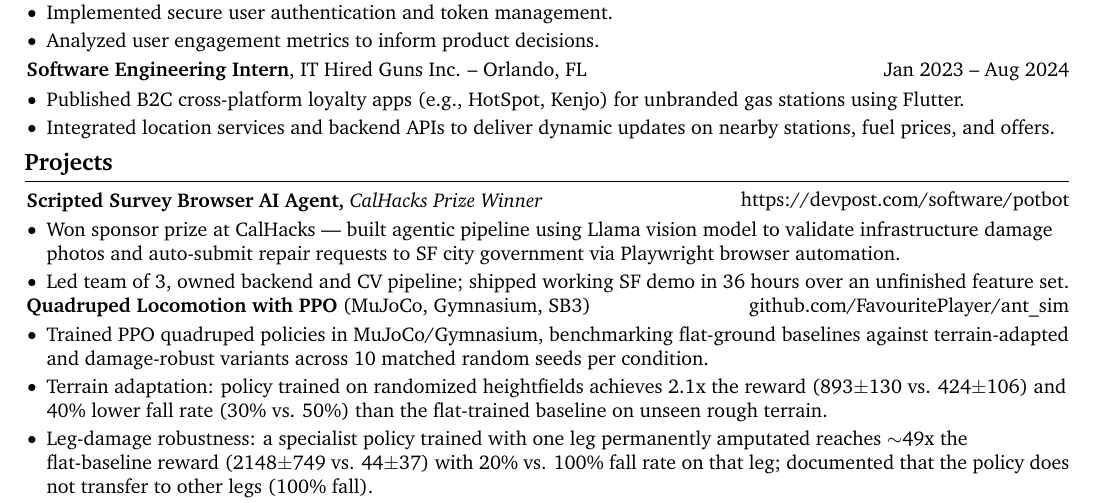
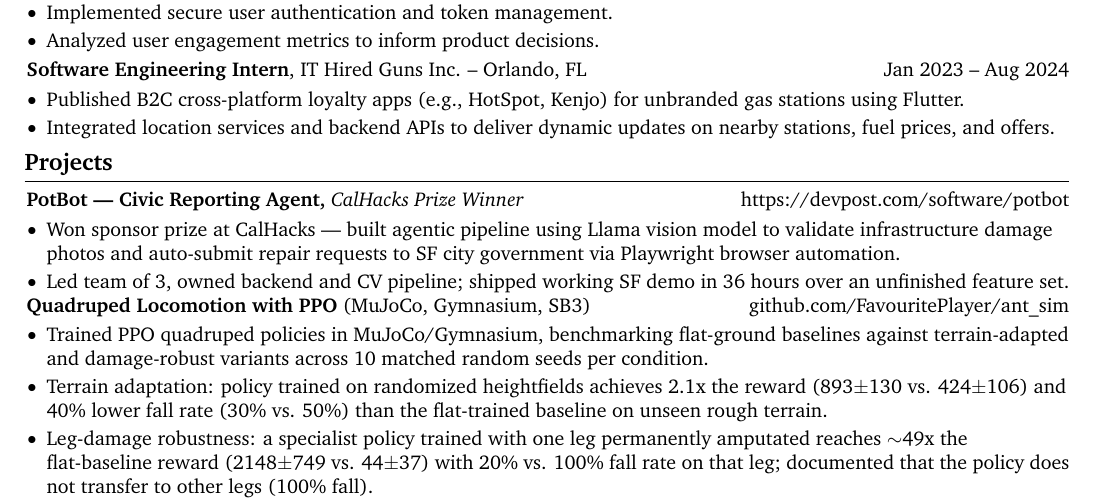
Before and after one commit to FavouritePlayer/resume, a LaTeX CV (cv_master.tex): part of page 1 of 2, cut so that both start at the same text. Compiled offline with pdfLaTeX.

Commit message:
Fix PotBot title mismatch on resume_mle.tex and cv_master.tex
Both still had the old "Scripted Survey Browser AI Agent" title, which
doesn't match what the project does (civic infrastructure reporting).
Already fixed on resume_swe.tex/resume_pm.tex; now consistent everywhere.

Co-Authored-By: Claude Sonnet 5 <noreply@anthropic.com>

```diff
--- a/cv_master.tex
+++ b/cv_master.tex
@@ -282,7 +282,7 @@
         \begin{extendedtwocolentry}{
             \href{https://devpost.com/software/potbot}{https://devpost.com/software/potbot}
         }
-            \textbf{Scripted Survey Browser AI Agent,} \textit{CalHacks Prize Winner}
+            \textbf{PotBot — Civic Reporting Agent,} \textit{CalHacks Prize Winner}
         \end{extendedtwocolentry}
 
         \vspace{0.10 cm}
```
Also changed, not shown: resume_mle.tex (+1 -1 lines), resume_mle.pdf.
